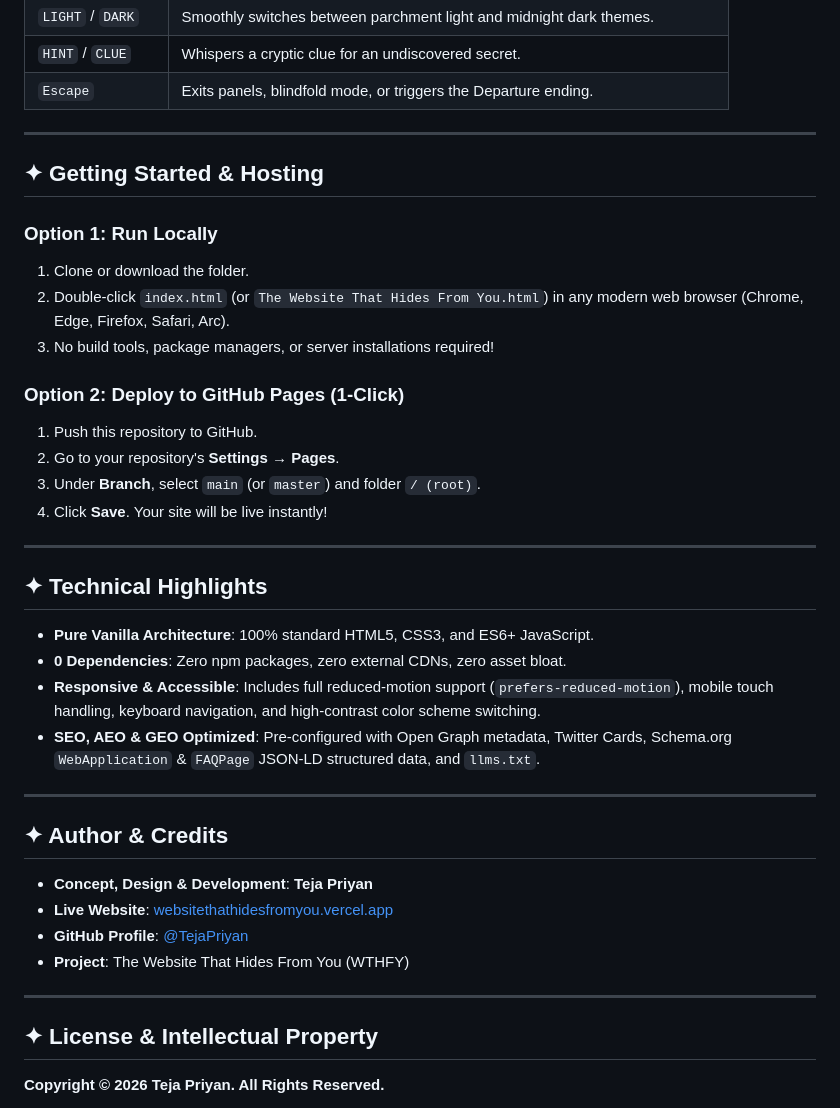
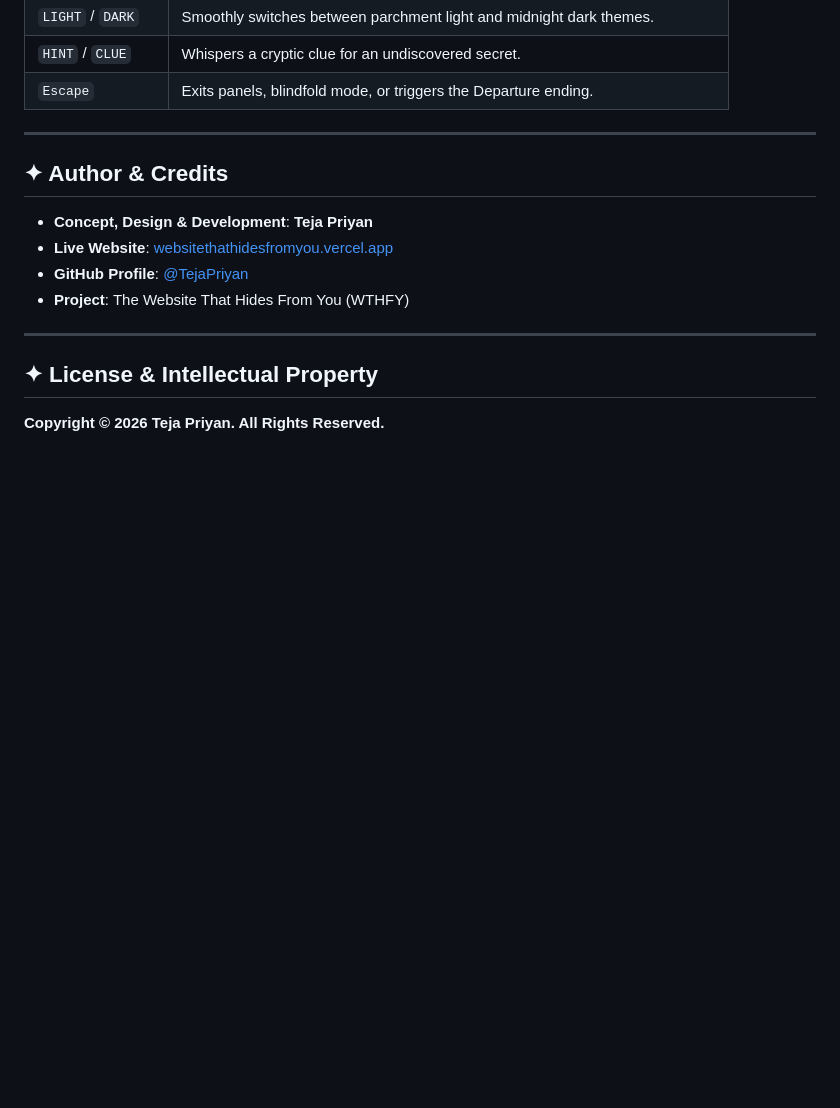
Before and after one commit to TejaPriyan/the-website-that-hides-from-you, a Markdown page: README.md, the part around the change. Drawn GitHub-style; blank space fills up the shorter version.

Commit message:
docs: streamline README by removing hosting and technical highlights

```diff
--- a/README.md
+++ b/README.md
@@ -79,28 +79,6 @@ Type these words anywhere on the page at any time:
 | `HINT` / `CLUE` | Whispers a cryptic clue for an undiscovered secret. |
 | `Escape` | Exits panels, blindfold mode, or triggers the Departure ending. |
 
----
-
-## ✦ Getting Started & Hosting
-
-### Option 1: Run Locally
-1. Clone or download the folder.
-2. Double-click `index.html` (or `The Website That Hides From You.html`) in any modern web browser (Chrome, Edge, Firefox, Safari, Arc).
-3. No build tools, package managers, or server installations required!
-
-### Option 2: Deploy to GitHub Pages (1-Click)
-1. Push this repository to GitHub.
-2. Go to your repository's **Settings** &rarr; **Pages**.
-3. Under **Branch**, select `main` (or `master`) and folder `/ (root)`.
-4. Click **Save**. Your site will be live instantly!
-
----
-
-## ✦ Technical Highlights
-* **Pure Vanilla Architecture**: 100% standard HTML5, CSS3, and ES6+ JavaScript.
-* **0 Dependencies**: Zero npm packages, zero external CDNs, zero asset bloat.
-* **Responsive & Accessible**: Includes full reduced-motion support (`prefers-reduced-motion`), mobile touch handling, keyboard navigation, and high-contrast color scheme switching.
-* **SEO, AEO & GEO Optimized**: Pre-configured with Open Graph metadata, Twitter Cards, Schema.org `WebApplication` & `FAQPage` JSON-LD structured data, and `llms.txt`.
 
 ---
 
```
